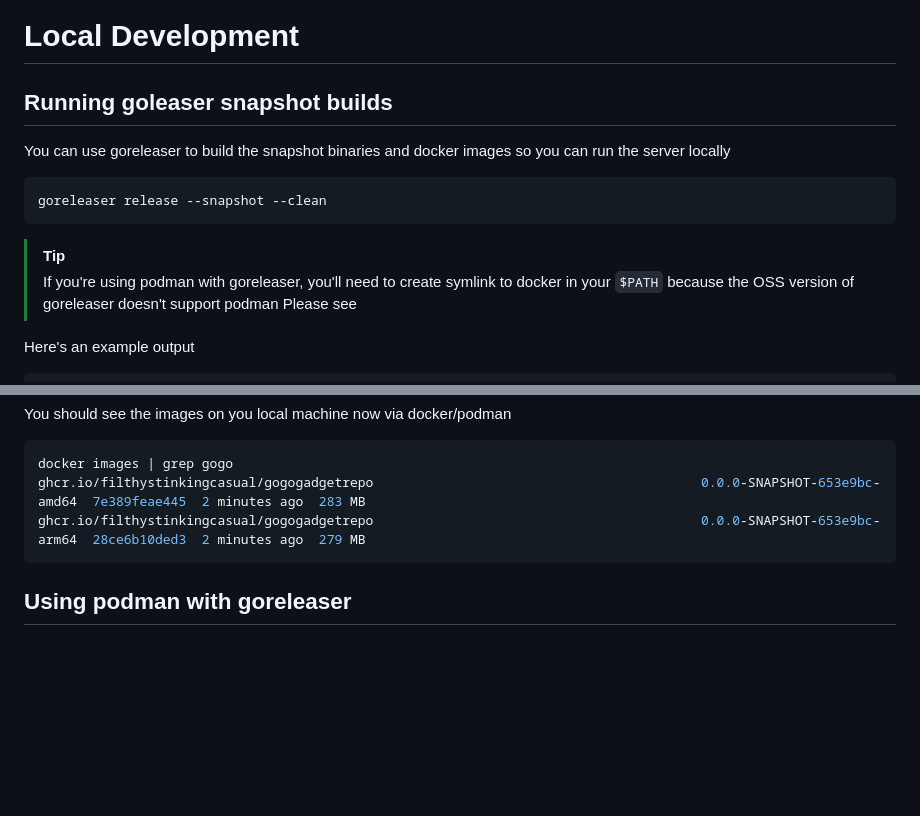
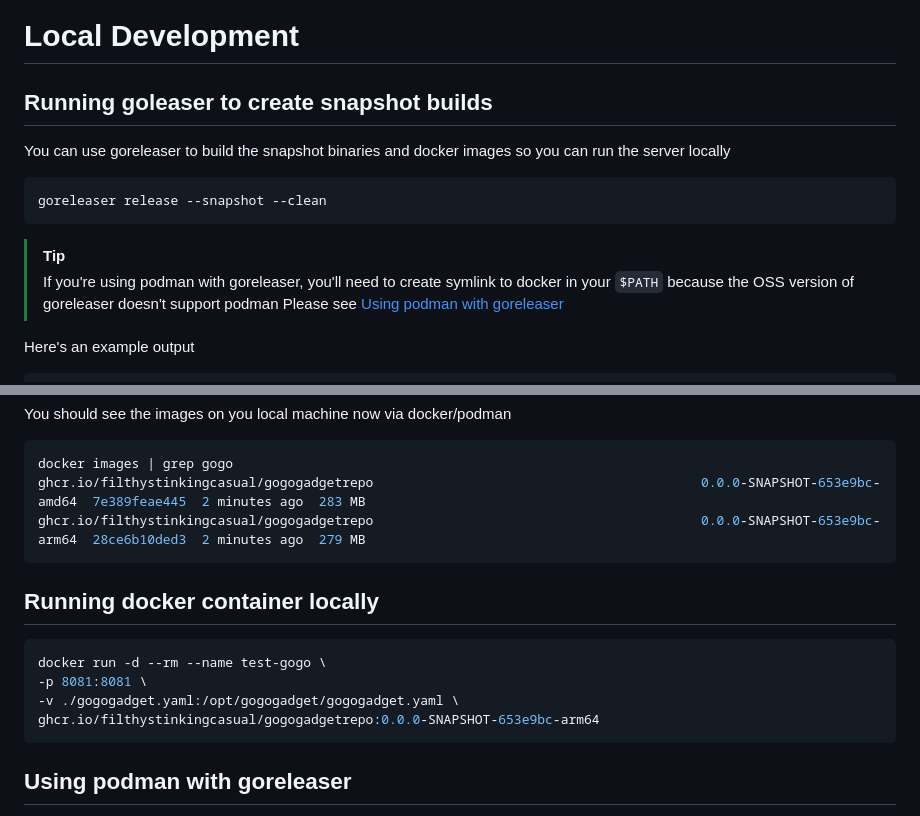
Before and after one commit to filthystinkingcasual/gogogadgetrepo, a Markdown page: README.md, 2 parts joined by grey strips. Drawn GitHub-style; blank space fills up the shorter version.

Commit message:
more doc updates

````diff
--- a/README.md
+++ b/README.md
@@ -2,7 +2,7 @@
 
 # Local Development
 
-## Running goleaser snapshot builds
+## Running goleaser to create snapshot builds
 You can use goreleaser to build the snapshot binaries and docker images so you can run the server locally
 
 ```bash
@@ -11,7 +11,7 @@ goreleaser release --snapshot --clean
 
 > [!TIP]
 > If you're using podman with goreleaser, you'll need to create symlink to docker in your `$PATH` because the OSS version of goreleaser doesn't support podman
-> Please see
+> Please see [Using podman with goreleaser](#using-podman-with-goreleaser)
 
 Here's an example output
 ```bash
@@ -63,6 +63,14 @@ ghcr.io/filthystinkingcasual/gogogadgetrepo
 ghcr.io/filthystinkingcasual/gogogadgetrepo                                          0.0.0-SNAPSHOT-653e9bc-arm64  28ce6b10ded3  2 minutes ago  279 MB
 ```
 
+## Running docker container locally
+```bash
+docker run -d --rm --name test-gogo \
+-p 8081:8081 \
+-v ./gogogadget.yaml:/opt/gogogadget/gogogadget.yaml \
+ghcr.io/filthystinkingcasual/gogogadgetrepo:0.0.0-SNAPSHOT-653e9bc-arm64
+```
+
 ## Using podman with goreleaser
 According to the [goreleaser docs](https://goreleaser.com/customization/docker/#customization), Podman is a GoReleaser Pro feature and is only available on Linux.
 
````
